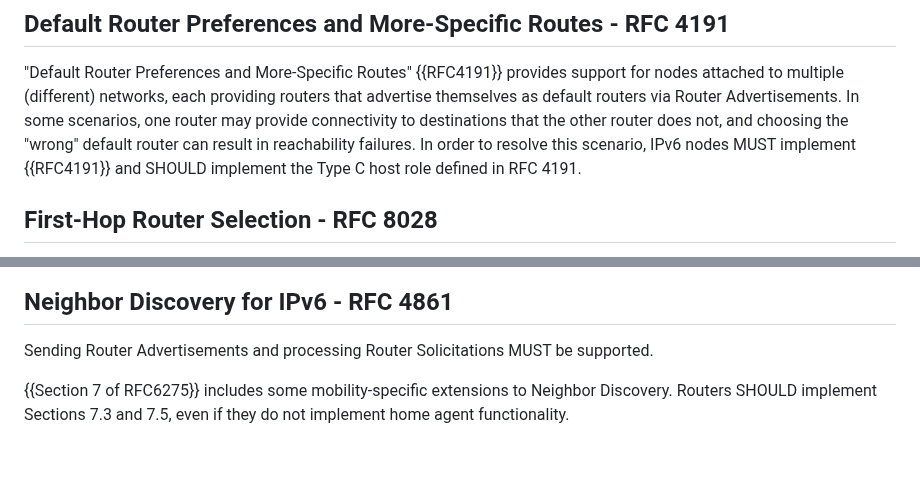
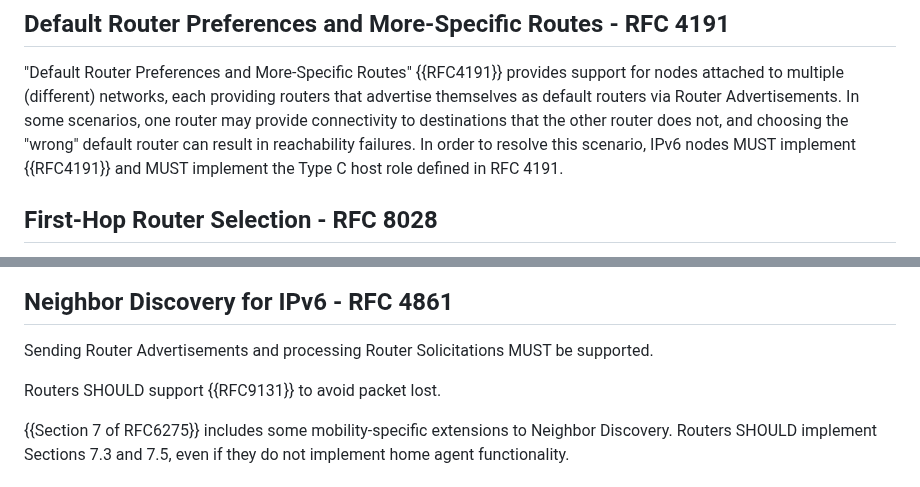
Before and after one commit to timchown/rfc8504-bis, a Markdown page: draft-clw-6man-rfc8504-bis.md, 2 parts joined by grey strips. Rendered like a GitHub page; blank space fills up the shorter version.

```diff
--- a/draft-clw-6man-rfc8504-bis.md
+++ b/draft-clw-6man-rfc8504-bis.md
@@ -649,7 +649,7 @@ Advertisements. In some scenarios, one router may provide
 connectivity to destinations that the other router does not, and
 choosing the "wrong" default router can result in reachability
 failures. In order to resolve this scenario, IPv6 nodes MUST implement
-{{RFC4191}} and SHOULD implement the Type C host role defined in RFC 4191.
+{{RFC4191}} and MUST implement the Type C host role defined in RFC 4191.
 
 
 ## First-Hop Router Selection - RFC 8028
@@ -1183,6 +1183,8 @@ use are implemented.  See {{mld}}.
 Sending Router Advertisements and processing Router
 Solicitations MUST be supported.
 
+Routers SHOULD support {{RFC9131}} to avoid packet lost.
+
 {{Section 7 of RFC6275}} includes some mobility-specific
 extensions to Neighbor Discovery.
 Routers SHOULD implement
```
Also changed, not shown: other parts of draft-clw-6man-rfc8504-bis.md (+13 -13 lines).
